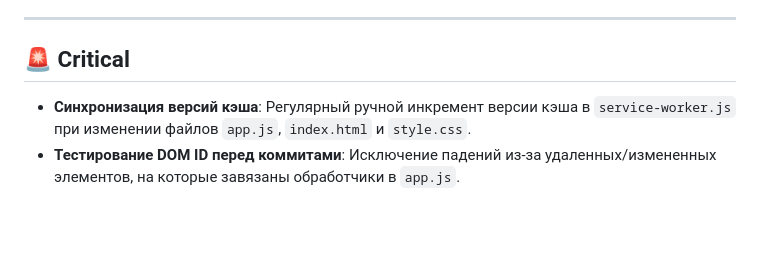
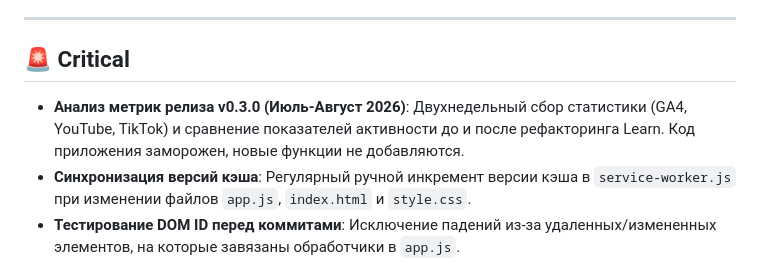
Before and after one commit to Dmytro-Salenko/code95-trainer, a Markdown page: BACKLOG.md, the part around the change. Drawn GitHub-style; blank space fills up the shorter version.

```diff
--- a/BACKLOG.md
+++ b/BACKLOG.md
@@ -5,6 +5,7 @@
 ---
 
 ## 🚨 Critical
+* **Анализ метрик релиза v0.3.0 (Июль-Август 2026)**: Двухнедельный сбор статистики (GA4, YouTube, TikTok) и сравнение показателей активности до и после рефакторинга Learn. Код приложения заморожен, новые функции не добавляются.
 * **Синхронизация версий кэша**: Регулярный ручной инкремент версии кэша в `service-worker.js` при изменении файлов `app.js`, `index.html` и `style.css`.
 * **Тестирование DOM ID перед коммитами**: Исключение падений из-за удаленных/измененных элементов, на которые завязаны обработчики в `app.js`.
 
```
Also changed, not shown: CURRENT_STATE.md (+2 -2 lines).
